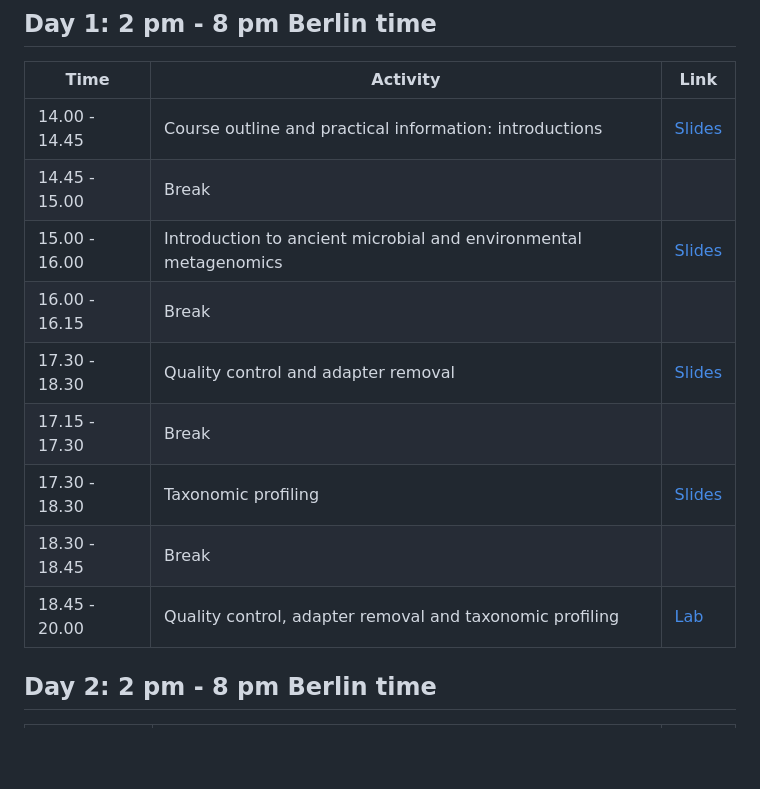
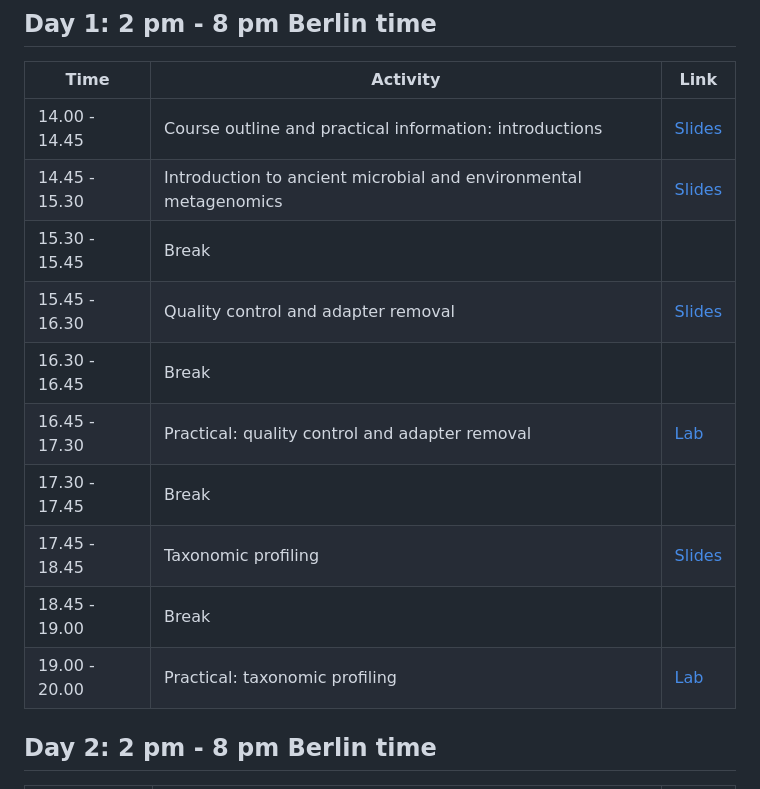
Before and after one commit to NikolayOskolkov/Physalia_AncientMetagenomics_2025, a Markdown page: README.md, the part around the change. Rendered like a GitHub page; blank space fills up the shorter version.

Commit message:
changed times in the schedule

```diff
--- a/README.md
+++ b/README.md
@@ -43,14 +43,15 @@ By completing this course, you will:
 | Time           | Activity                                                                                   | Link                                                                                                                                     |
 |----------------|--------------------------------------------------------------------------------------------|------------------------------------------------------------------------------------------------------------------------------------------|
 | 14.00 - 14.45  | Course outline and practical information: introductions                                    | [Slides](https://github.com/NikolayOskolkov/Physalia_AncientMetagenomics_2025/raw/master/slides/course-outline-and-practical-info.pdf)   |
-| 14.45 - 15.00  | Break                                                                                      |                                                                                                                                          |
-| 15.00 - 16.00  | Introduction to ancient microbial and environmental metagenomics                           | [Slides](https://github.com/NikolayOskolkov/Physalia_AncientMetagenomics_2025/raw/master/slides/Lecture_AncientMetagenomics.pdf)         |
-| 16.00 - 16.15  | Break                                                                                      |                                                                                                                                          |
-| 17.30 - 18.30  | Quality control and adapter removal                                                        | [Slides](https://github.com/NikolayOskolkov/Physalia_AncientMetagenomics_2025/raw/master/slides/Lecture_QC_AdapterRemoval.pdf)           |
-| 17.15 - 17.30  | Break                                                                                      |                                                                                                                                          |
-| 17.30 - 18.30  | Taxonomic profiling                                                                        | [Slides](https://github.com/NikolayOskolkov/Physalia_AncientMetagenomics_2025/raw/master/slides/Lecture_TaxonomicProfiling.pdf)          |
-| 18.30 - 18.45  | Break                                                                                      |                                                                                                                                          |
-| 18.45 - 20.00  | Quality control, adapter removal and taxonomic profiling                                   | [Lab](exercises.md#read-based-taxonomic-profiling)                                                                                       |
+| 14.45 - 15.30  | Introduction to ancient microbial and environmental metagenomics                           | [Slides](https://github.com/NikolayOskolkov/Physalia_AncientMetagenomics_2025/raw/master/slides/Lecture_AncientMetagenomics.pdf)         |
+| 15.30 - 15.45  | Break                                                                                      |                                                                                                                                          |
+| 15.45 - 16.30  | Quality control and adapter removal                                                        | [Slides](https://github.com/NikolayOskolkov/Physalia_AncientMetagenomics_2025/raw/master/slides/Lecture_QC_AdapterRemoval.pdf)           |
+| 16.30 - 16.45  | Break                                                                                      |                                                                                                                                          |
+| 16.45 - 17.30  | Practical: quality control and adapter removal                                             | [Lab](exercises.md#getting-the-raw-data)                                                                                                 |
+| 17.30 - 17.45  | Break                                                                                      |                                                                                                                                          |
+| 17.45 - 18.45  | Taxonomic profiling                                                                        | [Slides](https://github.com/NikolayOskolkov/Physalia_AncientMetagenomics_2025/raw/master/slides/Lecture_TaxonomicProfiling.pdf)          |
+| 18.45 - 19.00  | Break                                                                                      |                                                                                                                                          |
+| 19.00 - 20.00  | Practical: taxonomic profiling                                                             | [Lab](exercises.md#read-based-taxonomic-profiling)                                                                                       |
 
 
 ## Day 2: 2 pm - 8 pm Berlin time
```
